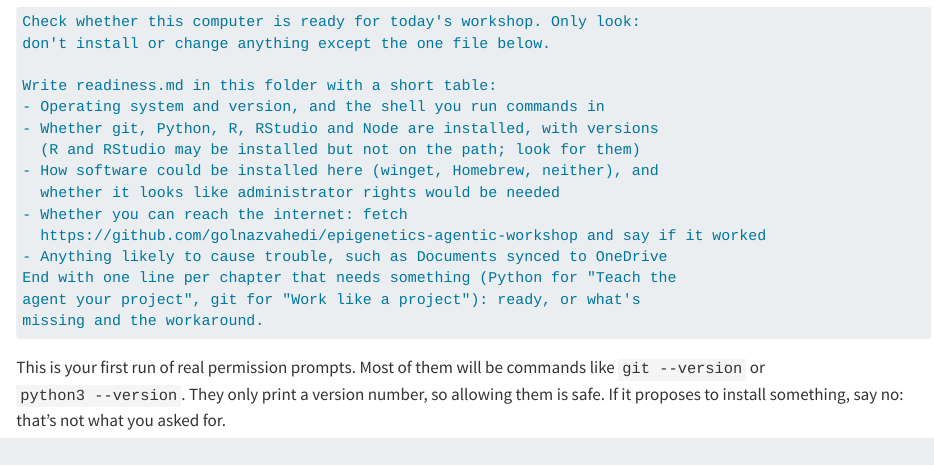
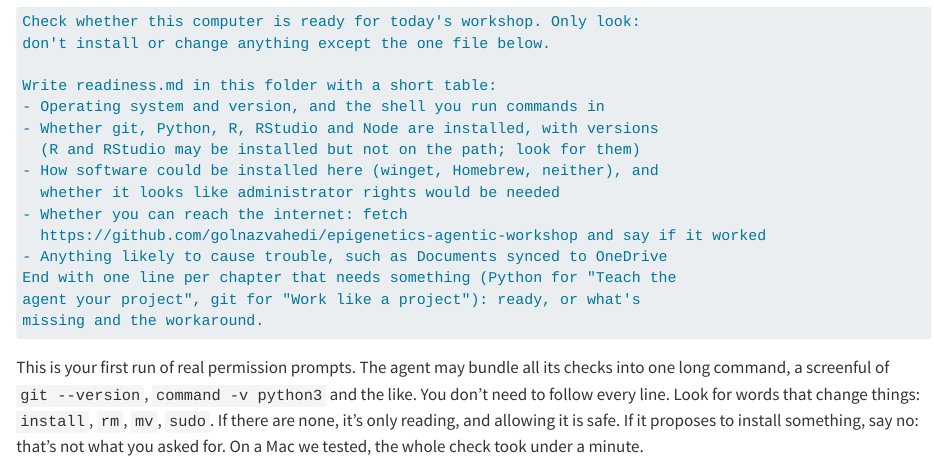
Before and after one commit to seandavi/2026-penn-epigen-agentic-workshop, a Quarto document (book/chapters/00-setup.qmd): the page in a window 1100 px wide, from 6420 px down. Rendered offline with R 4.5, knitr and Pandoc in place of Quarto, with nearby package versions.

Commit message:
Setup: the readiness check may be one long command
A Mac test run bundled every check into a single command, not a series of
version checks. Say so, and tell readers what to look for in it.

Co-Authored-By: Claude Opus 5.5 <noreply@anthropic.com>
Claude-Session: https://claude.ai/code/session_0121EDQB6suY6SQKAvUx9urZ

````diff
--- a/book/chapters/00-setup.qmd
+++ b/book/chapters/00-setup.qmd
@@ -337,10 +337,12 @@ agent your project", git for "Work like a project"): ready, or what's
 missing and the workaround.
 ```
 
-This is your first run of real permission prompts. Most of them will be commands like
-`git --version` or `python3 --version`. They only print a version number, so allowing
-them is safe. If it proposes to install something, say no: that's not what you asked
-for.
+This is your first run of real permission prompts. The agent may bundle all its checks
+into one long command, a screenful of `git --version`, `command -v python3` and the
+like. You don't need to follow every line. Look for words that change things:
+`install`, `rm`, `mv`, `sudo`. If there are none, it's only reading, and allowing it is
+safe. If it proposes to install something, say no: that's not what you asked for. On a
+Mac we tested, the whole check took under a minute.
 
 Open `readiness.md` and read the last lines. **Missing tools are fine.** Every chapter
 has a way to manage without them, and none needs anything installed before it starts.
````
